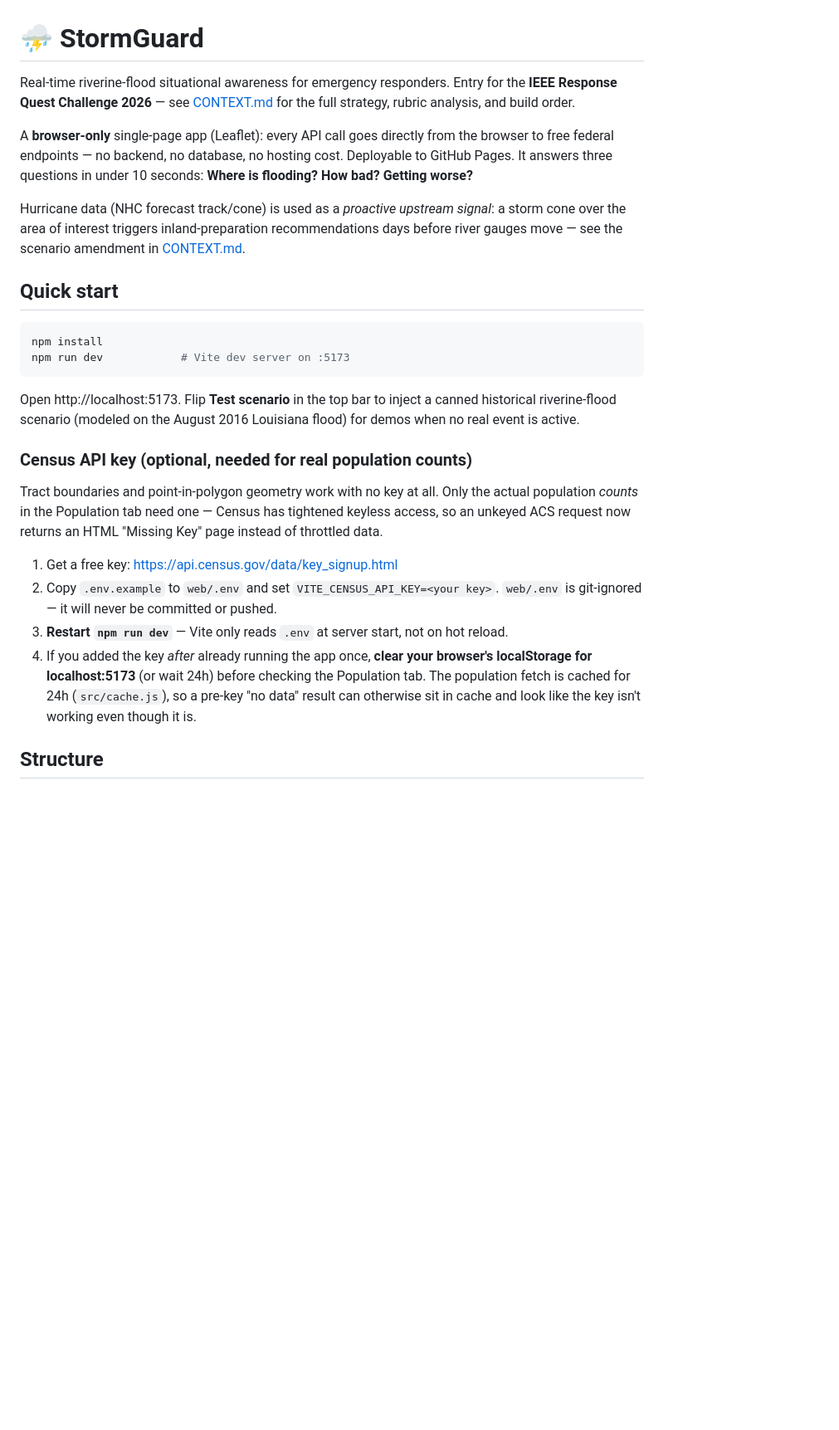
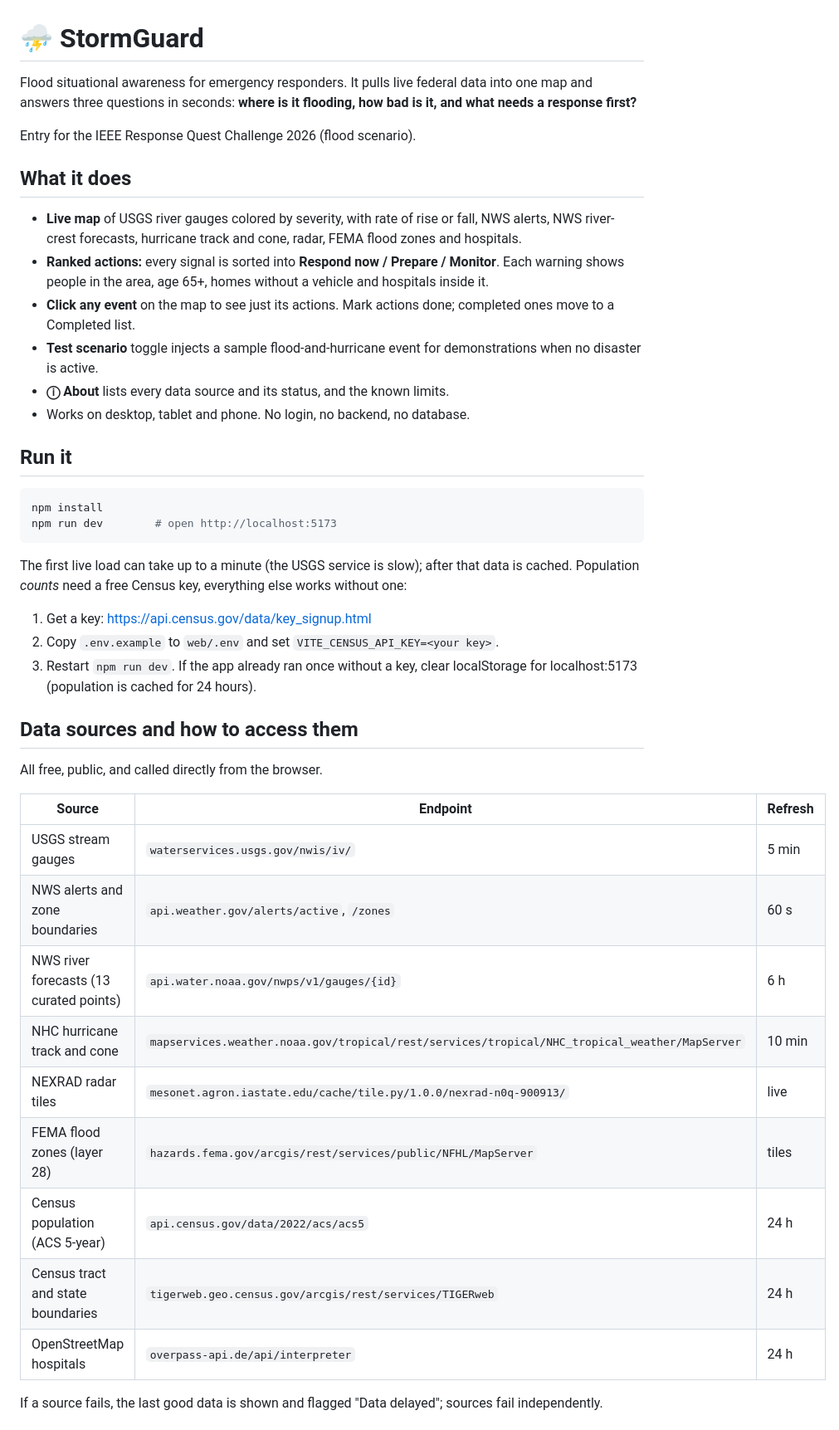
Before and after one commit to mcmanoj2001/StormGuard, a Markdown page: README.md, the part around one of its changes. Shown at 83% size. Rendered like a GitHub page; blank space fills up the shorter version.

Commit message:
Rewrite README as a short judge-facing overview
Leads with what the app does, how to run it, every data source with its
endpoint and refresh rate, and the known limits. Drops a false claim that
the app shows FCC tower locations (it does not) and links the algorithms
doc the challenge requires.

Co-Authored-By: Claude Sonnet 5.5 <noreply@anthropic.com>

````diff
--- a/README.md
+++ b/README.md
@@ -1,46 +1,58 @@
 # ⛈ StormGuard
 
-Real-time riverine-flood situational awareness for emergency responders.
-Entry for the **IEEE Response Quest Challenge 2026** — see
-[CONTEXT.md](CONTEXT.md) for the full strategy, rubric analysis, and build order.
+Flood situational awareness for emergency responders. It pulls live federal
+data into one map and answers three questions in seconds: **where is it
+flooding, how bad is it, and what needs a response first?**
 
-A **browser-only** single-page app (Leaflet): every API call goes directly
-from the browser to free federal endpoints — no backend, no database, no
-hosting cost. Deployable to GitHub Pages. It answers three questions in
-under 10 seconds: **Where is flooding? How bad? Getting worse?**
+Entry for the IEEE Response Quest Challenge 2026 (flood scenario).
 
-Hurricane data (NHC forecast track/cone) is used as a *proactive upstream
-signal*: a storm cone over the area of interest triggers inland-preparation
-recommendations days before river gauges move — see the scenario amendment
-in [CONTEXT.md](CONTEXT.md).
+## What it does
 
-## Quick start
+- **Live map** of USGS river gauges colored by severity, with rate of rise or
+  fall, NWS alerts, NWS river-crest forecasts, hurricane track and cone, radar,
+  FEMA flood zones and hospitals.
+- **Ranked actions:** every signal is sorted into **Respond now / Prepare /
+  Monitor**. Each warning shows people in the area, age 65+, homes without a
+  vehicle and hospitals inside it.
+- **Click any event** on the map to see just its actions. Mark actions done;
+  completed ones move to a Completed list.
+- **Test scenario** toggle injects a sample flood-and-hurricane event for
+  demonstrations when no disaster is active.
+- **ⓘ About** lists every data source and its status, and the known limits.
+- Works on desktop, tablet and phone. No login, no backend, no database.
+
+## Run it
 
 ```bash
 npm install
-npm run dev            # Vite dev server on :5173
+npm run dev        # open http://localhost:5173
 ```
 
-Open http://localhost:5173. Flip **Test scenario** in the top bar to inject a
-canned historical riverine-flood scenario (modeled on the August 2016
-Louisiana flood) for demos when no real event is active.
+The first live load can take up to a minute (the USGS service is slow); after
+that data is cached. Population *counts* need a free Census key, everything
+else works without one:
 
-### Census API key (optional, needed for real population counts)
+1. Get a key: https://api.census.gov/data/key_signup.html
+2. Copy `.env.example` to `web/.env` and set `VITE_CENSUS_API_KEY=<your key>`.
+3. Restart `npm run dev`. If the app already ran once without a key, clear
+   localStorage for localhost:5173 (population is cached for 24 hours).
 
-Tract boundaries and point-in-polygon geometry work with no key at all.
-Only the actual population *counts* in the Population tab need one — Census
-has tightened keyless access, so an unkeyed ACS request now returns an HTML
-"Missing Key" page instead of throttled data.
+## Data sources and how to access them
 
-1. Get a free key: https://api.census.gov/data/key_signup.html
-2. Copy `.env.example` to `web/.env` and set `VITE_CENSUS_API_KEY=<your key>`.
-   `web/.env` is git-ignored — it will never be committed or pushed.
-3. **Restart `npm run dev`** — Vite only reads `.env` at server start, not
-   on hot reload.
-4. If you added the key *after* already running the app once, **clear your
-   browser's localStorage for localhost:5173** (or wait 24h) before
-   checking the Population tab. The population fetch is cached for 24h
-   (`src/cache.js`), so a pre-key "no data" result can otherwise sit in
-   cache and look like the key isn't working even though it is.
+All free, public, and called directly from the browser.
 
-## Structure
+| Source | Endpoint | Refresh |
+|---|---|---|
+| USGS stream gauges | `waterservices.usgs.gov/nwis/iv/` | 5 min |
+| NWS alerts and zone boundaries | `api.weather.gov/alerts/active`, `/zones` | 60 s |
+| NWS river forecasts (13 curated points) | `api.water.noaa.gov/nwps/v1/gauges/{id}` | 6 h |
+| NHC hurricane track and cone | `mapservices.weather.noaa.gov/tropical/rest/services/tropical/NHC_tropical_weather/MapServer` | 10 min |
+| NEXRAD radar tiles | `mesonet.agron.iastate.edu/cache/tile.py/1.0.0/nexrad-n0q-900913/` | live |
+| FEMA flood zones (layer 28) | `hazards.fema.gov/arcgis/rest/services/public/NFHL/MapServer` | tiles |
+| Census population (ACS 5-year) | `api.census.gov/data/2022/acs/acs5` | 24 h |
+| Census tract and state boundaries | `tigerweb.geo.census.gov/arcgis/rest/services/TIGERweb` | 24 h |
+| OpenStreetMap hospitals | `overpass-api.de/api/interpreter` | 24 h |
+
+If a source fails, the last good data is shown and flagged "Data delayed";
+sources fail independently.
+
````
Also changed, not shown: other parts of README.md (+23 -29 lines).
